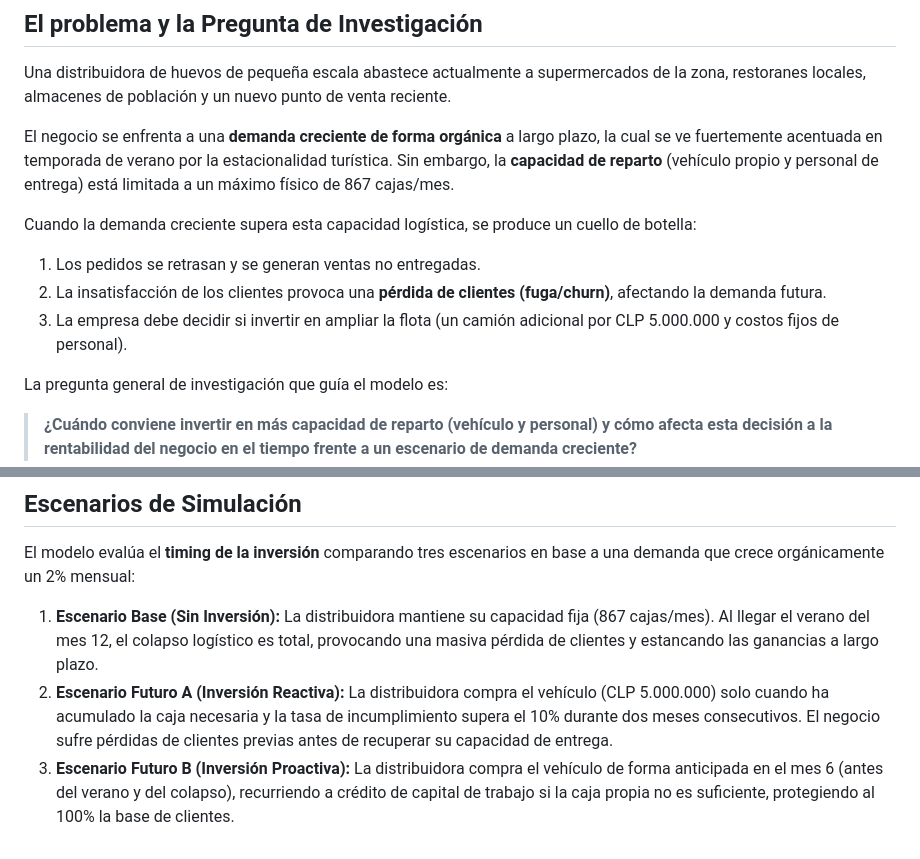
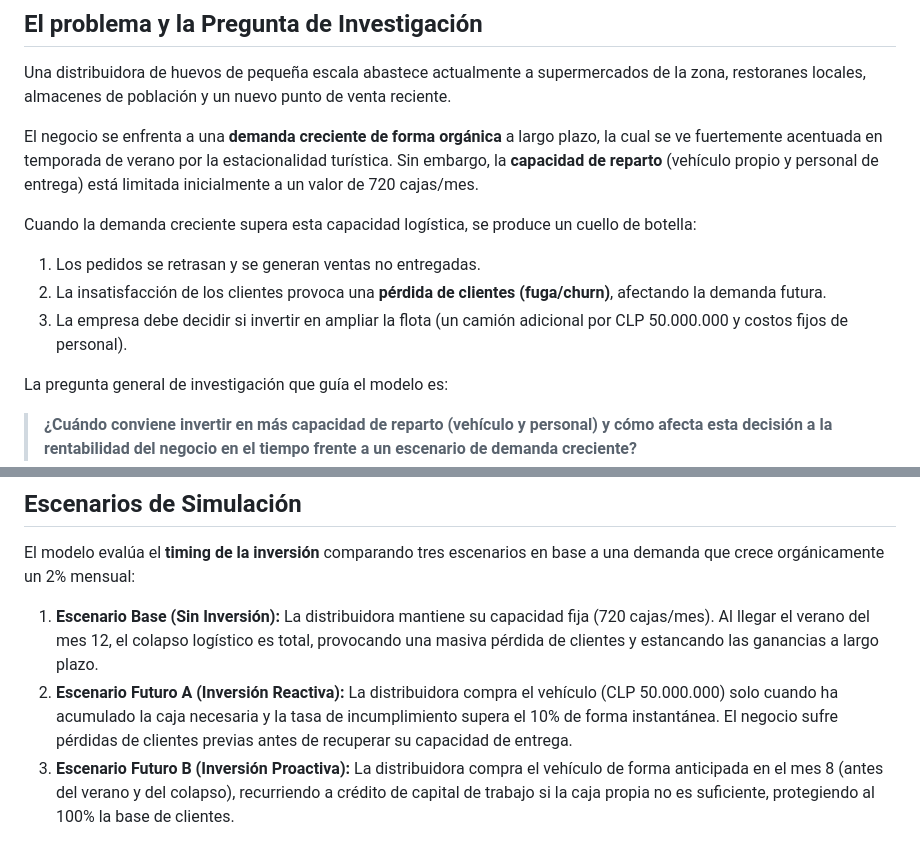
Before and after one commit to perrosxdev/Teoria-de-sistemas, a Markdown page: a la espera de aprobacion/readme.md, 2 parts joined by grey strips. Rendered like a GitHub page.

Commit message:
Update capacity and investment costs in readme.md

```diff
--- a/a la espera de aprobacion/readme.md
+++ b/a la espera de aprobacion/readme.md
@@ -4,12 +4,12 @@
 
 Una distribuidora de huevos de pequeña escala abastece actualmente a supermercados de la zona, restoranes locales, almacenes de población y un nuevo punto de venta reciente.
 
-El negocio se enfrenta a una **demanda creciente de forma orgánica** a largo plazo, la cual se ve fuertemente acentuada en temporada de verano por la estacionalidad turística. Sin embargo, la **capacidad de reparto** (vehículo propio y personal de entrega) está limitada a un máximo físico de 867 cajas/mes.
+El negocio se enfrenta a una **demanda creciente de forma orgánica** a largo plazo, la cual se ve fuertemente acentuada en temporada de verano por la estacionalidad turística. Sin embargo, la **capacidad de reparto** (vehículo propio y personal de entrega) está limitada inicialmente a un valor de 720 cajas/mes.
 
 Cuando la demanda creciente supera esta capacidad logística, se produce un cuello de botella:
 1.  Los pedidos se retrasan y se generan ventas no entregadas.
 2.  La insatisfacción de los clientes provoca una **pérdida de clientes (fuga/churn)**, afectando la demanda futura.
-3.  La empresa debe decidir si invertir en ampliar la flota (un camión adicional por CLP 5.000.000 y costos fijos de personal).
+3.  La empresa debe decidir si invertir en ampliar la flota (un camión adicional por CLP 50.000.000 y costos fijos de personal).
 
 La pregunta general de investigación que guía el modelo es:
 
@@ -84,6 +84,6 @@ El modelo se divide en dos subsistemas principales: el **Operacional/Logístico*
 
 El modelo evalúa el **timing de la inversión** comparando tres escenarios en base a una demanda que crece orgánicamente un 2% mensual:
 
-1.  **Escenario Base (Sin Inversión):** La distribuidora mantiene su capacidad fija (867 cajas/mes). Al llegar el verano del mes 12, el colapso logístico es total, provocando una masiva pérdida de clientes y estancando las ganancias a largo plazo.
-2.  **Escenario Futuro A (Inversión Reactiva):** La distribuidora compra el vehículo (CLP 5.000.000) solo cuando ha acumulado la caja necesaria y la tasa de incumplimiento supera el 10% durante dos meses consecutivos. El negocio sufre pérdidas de clientes previas antes de recuperar su capacidad de entrega.
-3.  **Escenario Futuro B (Inversión Proactiva):** La distribuidora compra el vehículo de forma anticipada en el mes 6 (antes del verano y del colapso), recurriendo a crédito de capital de trabajo si la caja propia no es suficiente, protegiendo al 100% la base de clientes.
+1.  **Escenario Base (Sin Inversión):** La distribuidora mantiene su capacidad fija (720 cajas/mes). Al llegar el verano del mes 12, el colapso logístico es total, provocando una masiva pérdida de clientes y estancando las ganancias a largo plazo.
+2.  **Escenario Futuro A (Inversión Reactiva):** La distribuidora compra el vehículo (CLP 50.000.000) solo cuando ha acumulado la caja necesaria y la tasa de incumplimiento supera el 10% de forma instantánea. El negocio sufre pérdidas de clientes previas antes de recuperar su capacidad de entrega.
+3.  **Escenario Futuro B (Inversión Proactiva):** La distribuidora compra el vehículo de forma anticipada en el mes 8 (antes del verano y del colapso), recurriendo a crédito de capital de trabajo si la caja propia no es suficiente, protegiendo al 100% la base de clientes.
```
